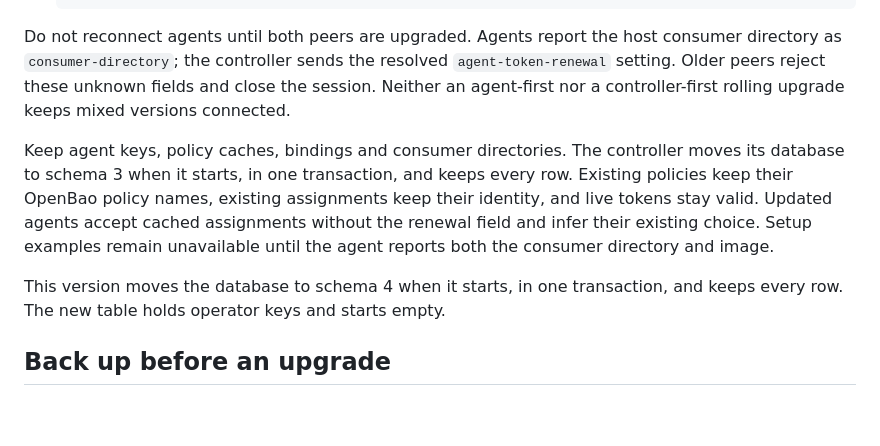
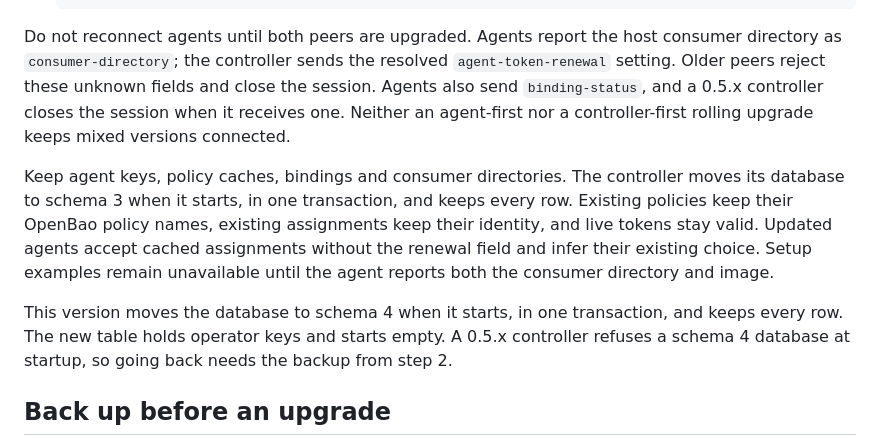
Before and after one commit to wyrd-company/wyrwood, a Markdown page: docs/user/install.md, the part around the change. Rendered like a GitHub page; blank space fills up the shorter version.

Commit message:
docs(install): state what a 0.5.x controller does with this release
Add the major intent for the schema 4 and binding-status compatibility
breaks, so that the release is 0.6.0.

Co-Authored-By: Claude Opus 5.5 <noreply@anthropic.com>

```diff
--- a/docs/user/install.md
+++ b/docs/user/install.md
@@ -296,8 +296,9 @@ signing socket access is unavailable while an agent is stopped.
 Do not reconnect agents until both peers are upgraded. Agents report the host
 consumer directory as `consumer-directory`; the controller sends the resolved
 `agent-token-renewal` setting. Older peers reject these unknown fields and
-close the session. Neither an agent-first nor a controller-first rolling
-upgrade keeps mixed versions connected.
+close the session. Agents also send `binding-status`, and a 0.5.x controller
+closes the session when it receives one. Neither an agent-first nor a
+controller-first rolling upgrade keeps mixed versions connected.
 
 Keep agent keys, policy caches, bindings and consumer directories. The
 controller moves its database to schema 3 when it starts, in one transaction,
@@ -308,7 +309,9 @@ choice. Setup examples remain unavailable until the agent reports both the
 consumer directory and image.
 
 This version moves the database to schema 4 when it starts, in one transaction,
-and keeps every row. The new table holds operator keys and starts empty.
+and keeps every row. The new table holds operator keys and starts empty. A 0.5.x
+controller refuses a schema 4 database at startup, so going back needs the
+backup from step 2.
 
 ## Back up before an upgrade
 
```
Also changed, not shown: .intentional/intents/stopped-rollout-schema-4.md (added, +6 -0 lines).
